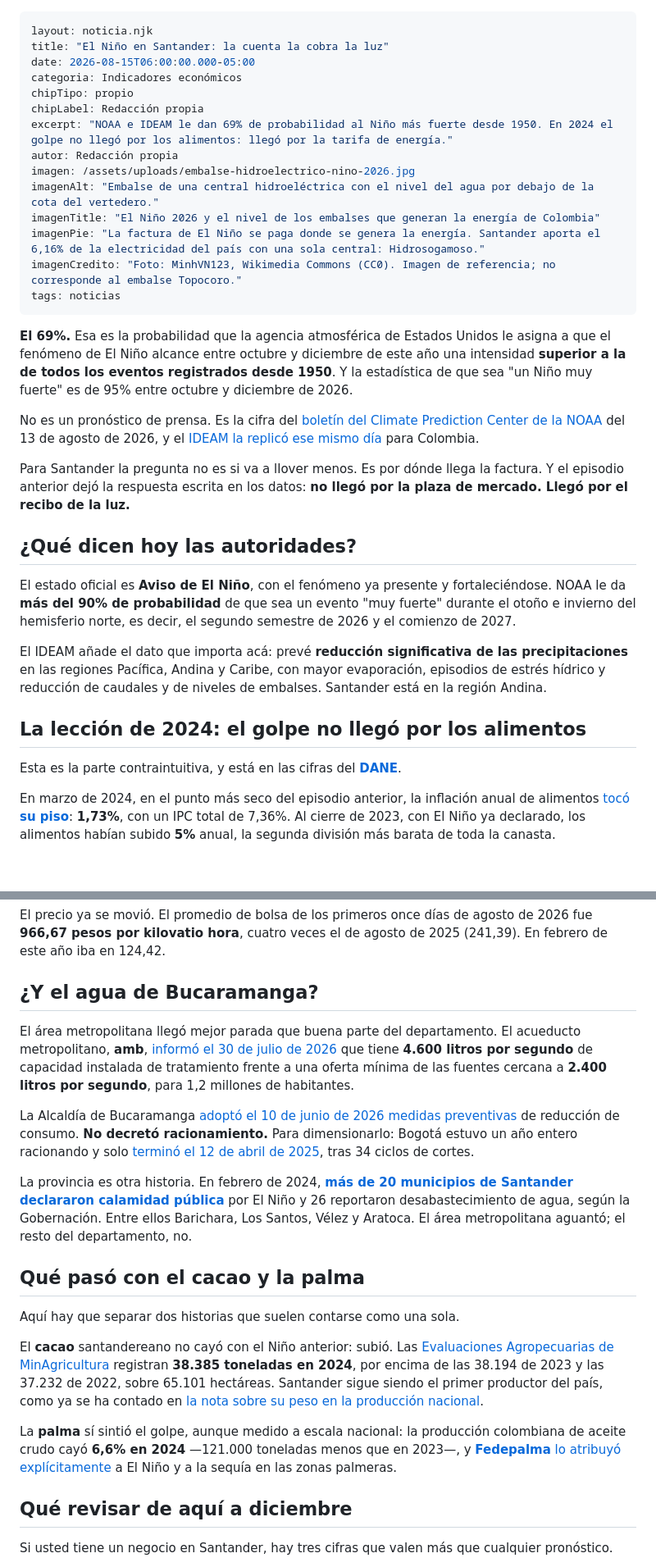
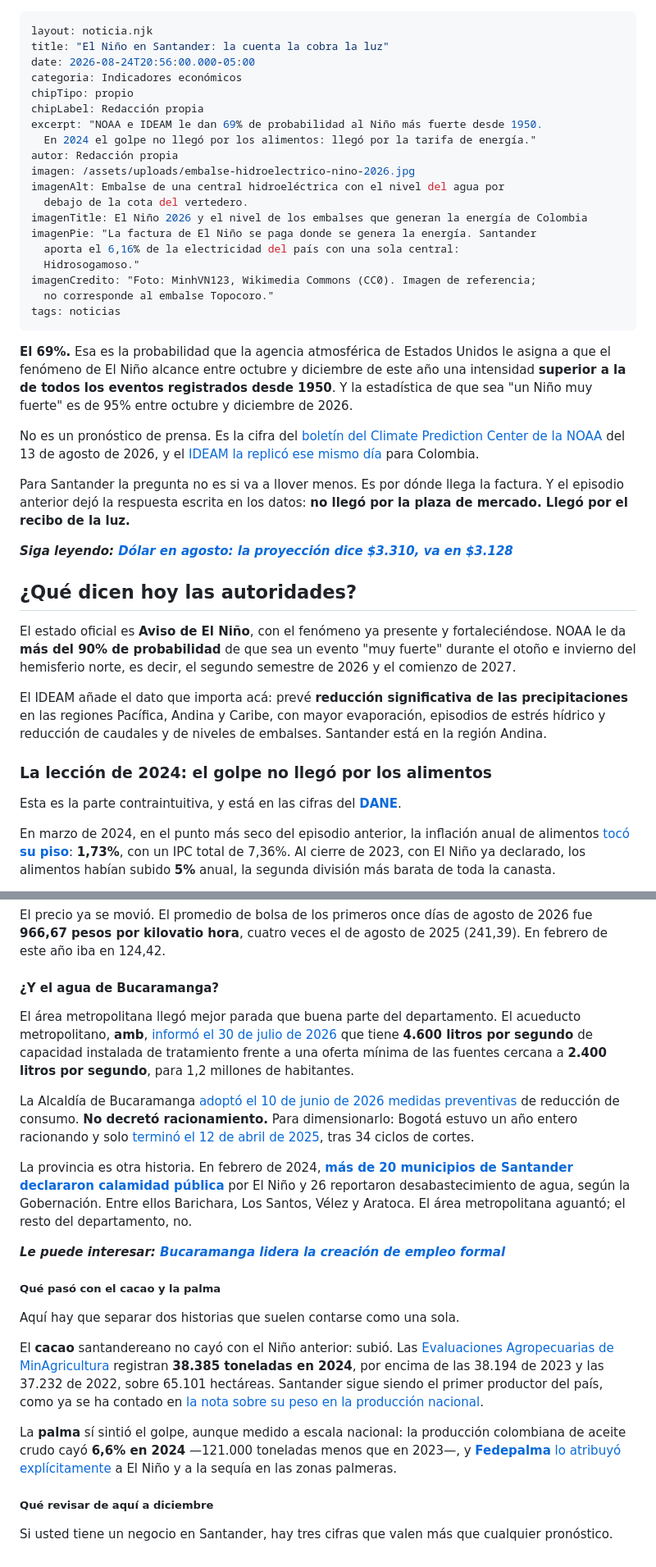
Before and after one commit to pachogom2000-ux/economia-santander, a Markdown page: src/noticias/fenomeno-nino-santander-2026.md, 2 parts joined by grey strips. Shown at 82% size. Rendered like a GitHub page; blank space fills up the shorter version.

Commit message:
Update Noticias “fenomeno-nino-santander-2026”

```diff
--- a/src/noticias/fenomeno-nino-santander-2026.md
+++ b/src/noticias/fenomeno-nino-santander-2026.md
@@ -1,25 +1,32 @@
 ---
 layout: noticia.njk
 title: "El Niño en Santander: la cuenta la cobra la luz"
-date: 2026-08-15T06:00:00.000-05:00
+date: 2026-08-24T20:56:00.000-05:00
 categoria: Indicadores económicos
 chipTipo: propio
 chipLabel: Redacción propia
-excerpt: "NOAA e IDEAM le dan 69% de probabilidad al Niño más fuerte desde 1950. En 2024 el golpe no llegó por los alimentos: llegó por la tarifa de energía."
+excerpt: "NOAA e IDEAM le dan 69% de probabilidad al Niño más fuerte desde 1950.
+  En 2024 el golpe no llegó por los alimentos: llegó por la tarifa de energía."
 autor: Redacción propia
 imagen: /assets/uploads/embalse-hidroelectrico-nino-2026.jpg
-imagenAlt: "Embalse de una central hidroeléctrica con el nivel del agua por debajo de la cota del vertedero."
-imagenTitle: "El Niño 2026 y el nivel de los embalses que generan la energía de Colombia"
-imagenPie: "La factura de El Niño se paga donde se genera la energía. Santander aporta el 6,16% de la electricidad del país con una sola central: Hidrosogamoso."
-imagenCredito: "Foto: MinhVN123, Wikimedia Commons (CC0). Imagen de referencia; no corresponde al embalse Topocoro."
+imagenAlt: Embalse de una central hidroeléctrica con el nivel del agua por
+  debajo de la cota del vertedero.
+imagenTitle: El Niño 2026 y el nivel de los embalses que generan la energía de Colombia
+imagenPie: "La factura de El Niño se paga donde se genera la energía. Santander
+  aporta el 6,16% de la electricidad del país con una sola central:
+  Hidrosogamoso."
+imagenCredito: "Foto: MinhVN123, Wikimedia Commons (CC0). Imagen de referencia;
+  no corresponde al embalse Topocoro."
 tags: noticias
 ---
-
 **El 69%.** Esa es la probabilidad que la agencia atmosférica de Estados Unidos le asigna a que el fenómeno de El Niño alcance entre octubre y diciembre de este año una intensidad **superior a la de todos los eventos registrados desde 1950**. Y la estadística de que sea "un Niño muy fuerte" es de 95% entre octubre y diciembre de 2026.
 
 No es un pronóstico de prensa. Es la cifra del [boletín del Climate Prediction Center de la NOAA](https://www.cpc.ncep.noaa.gov/products/analysis_monitoring/enso_advisory/ensodisc.shtml) del 13 de agosto de 2026, y el [IDEAM la replicó ese mismo día](https://www.ideam.gov.co/sala-de-prensa/noticia/condiciones-el-nino-continuan-en-fortalecimiento-y-aumenta-la-probabilidad-de-que-alcance-una) para Colombia.
 
 Para Santander la pregunta no es si va a llover menos. Es por dónde llega la factura. Y el episodio anterior dejó la respuesta escrita en los datos: **no llegó por la plaza de mercado. Llegó por el recibo de la luz.**
+
+***Siga leyendo: [Dólar en agosto: la proyección dice $3.310, va en $3.128](https://economiasantander.com/noticias/dolar-agosto-2026-proyeccion-corredores-davivienda/)***
+
 
 ## ¿Qué dicen hoy las autoridades?
 
@@ -27,9 +34,9 @@ El estado oficial es **Aviso de El Niño**, con el fenómeno ya presente y forta
 
 El IDEAM añade el dato que importa acá: prevé **reducción significativa de las precipitaciones** en las regiones Pacífica, Andina y Caribe, con mayor evaporación, episodios de estrés hídrico y reducción de caudales y de niveles de embalses. Santander está en la región Andina.
 
-## La lección de 2024: el golpe no llegó por los alimentos
+### La lección de 2024: el golpe no llegó por los alimentos
 
-Esta es la parte contraintuitiva, y está en las cifras del [**DANE**](https://www.dane.gov.co/files/operaciones/IPC/bol-IPC-dic2023.pdf).
+Esta es la parte contraintuitiva, y está en las cifras del **[DANE](https://www.dane.gov.co/files/operaciones/IPC/bol-IPC-dic2023.pdf)**.
 
 En marzo de 2024, en el punto más seco del episodio anterior, la inflación anual de alimentos [tocó **su piso**](https://www.dane.gov.co/files/operaciones/IPC/anex-IPC-mar2024.xlsx): **1,73%**, con un IPC total de 7,36%. Al cierre de 2023, con El Niño ya declarado, los alimentos habían subido **5%** anual, la segunda división más barata de toda la canasta.
 
@@ -59,15 +66,18 @@ Ya pasó antes, y con más fuerza que en el resto del país: en abril de 2024 To
 
 El precio ya se movió. El promedio de bolsa de los primeros once días de agosto de 2026 fue **966,67 pesos por kilovatio hora**, cuatro veces el de agosto de 2025 (241,39). En febrero de este año iba en 124,42.
 
-## ¿Y el agua de Bucaramanga?
+#### ¿Y el agua de Bucaramanga?
 
 El área metropolitana llegó mejor parada que buena parte del departamento. El acueducto metropolitano, **amb**, [informó el 30 de julio de 2026](https://www.amb.com.co/amb/bucaramanga-floridablanca-y-giron-llegan-preparadas-al-fenomeno-de-el-nino/) que tiene **4.600 litros por segundo** de capacidad instalada de tratamiento frente a una oferta mínima de las fuentes cercana a **2.400 litros por segundo**, para 1,2 millones de habitantes.
 
 La Alcaldía de Bucaramanga [adoptó el 10 de junio de 2026 medidas preventivas](https://www.bucaramanga.gov.co/noticias/bucaramanga-adopta-medidas-extraordinarias-por-fenomeno-de-el-nino/) de reducción de consumo. **No decretó racionamiento.** Para dimensionarlo: Bogotá estuvo un año entero racionando y solo [terminó el 12 de abril de 2025](https://bogota.gov.co/mi-ciudad/habitat/terminan-turnos-de-racionamiento-de-agua-en-bogota-sabado-12-de-abril), tras 34 ciclos de cortes.
 
-La provincia es otra historia. En febrero de 2024, [**más de 20 municipios de Santander declararon calamidad pública**](https://santander.gov.co/publicaciones/10073/20-municipios-declaran-calamidad-publica-a-causa-de-el-nino/) por El Niño y 26 reportaron desabastecimiento de agua, según la Gobernación. Entre ellos Barichara, Los Santos, Vélez y Aratoca. El área metropolitana aguantó; el resto del departamento, no.
+La provincia es otra historia. En febrero de 2024, **[más de 20 municipios de Santander declararon calamidad pública](https://santander.gov.co/publicaciones/10073/20-municipios-declaran-calamidad-publica-a-causa-de-el-nino/)** por El Niño y 26 reportaron desabastecimiento de agua, según la Gobernación. Entre ellos Barichara, Los Santos, Vélez y Aratoca. El área metropolitana aguantó; el resto del departamento, no.
 
-## Qué pasó con el cacao y la palma
+***Le puede interesar: [Bucaramanga lidera la creación de empleo formal ](https://economiasantander.com/noticias/bucaramanga-lidera-creacion-empleo-formal/)***
+
+
+##### Qué pasó con el cacao y la palma
 
 Aquí hay que separar dos historias que suelen contarse como una sola.
 
@@ -75,7 +85,7 @@ El **cacao** santandereano no cayó con el Niño anterior: subió. Las [Evaluaci
 
 La **palma** sí sintió el golpe, aunque medido a escala nacional: la producción colombiana de aceite crudo cayó **6,6% en 2024** —121.000 toneladas menos que en 2023—, y [**Fedepalma** lo atribuyó explícitamente](https://fedepalma.org/noticias/la-produccion-de-aceite-de-palma-fue-de-172-millones-de-toneladas-en-2024/) a El Niño y a la sequía en las zonas palmeras.
 
-## Qué revisar de aquí a diciembre
+##### Qué revisar de aquí a diciembre
 
 Si usted tiene un negocio en Santander, hay tres cifras que valen más que cualquier pronóstico.
 
```
Also changed, not shown: other parts of src/noticias/fenomeno-nino-santander-2026.md (+4 -2 lines).
